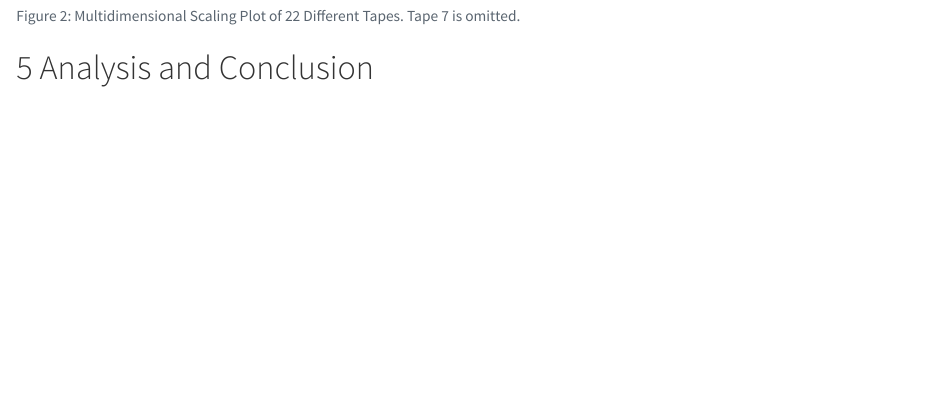
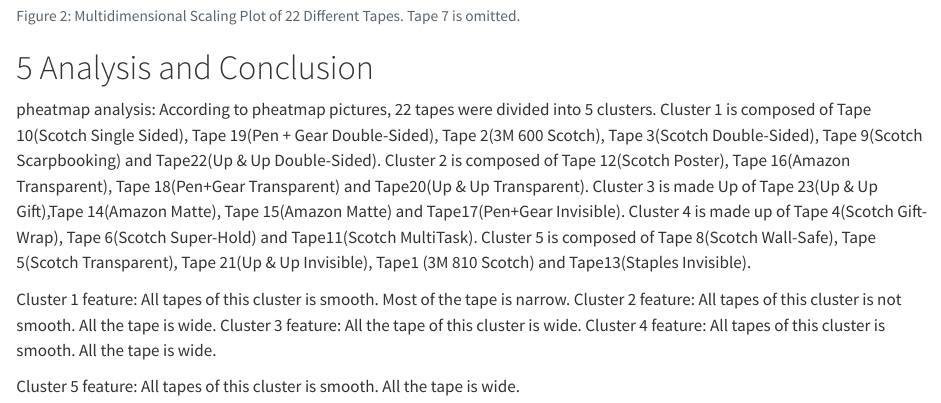
Before and after one commit to Tape-Report/Tape-Report, a Quarto document (Report.qmd): the page in a window 1100 px wide, from 3910 px down. Rendered offline with R 4.5, knitr and Pandoc in place of Quarto, with nearby package versions.

Commit message:
steven's analysis outline

````diff
--- a/Report.qmd
+++ b/Report.qmd
@@ -408,3 +408,12 @@
 ```
 
 # Analysis and Conclusion
+
+pheatmap analysis: According to pheatmap pictures, 22 tapes were divided into 5 clusters. Cluster 1 is composed of Tape 10(Scotch Single Sided), Tape 19(Pen + Gear Double-Sided), Tape 2(3M 600 Scotch), Tape 3(Scotch Double-Sided), Tape 9(Scotch Scarpbooking) and Tape22(Up & Up Double-Sided). Cluster 2 is composed of Tape 12(Scotch Poster), Tape 16(Amazon Transparent), Tape 18(Pen+Gear Transparent) and Tape20(Up & Up Transparent). Cluster 3 is made Up of Tape 23(Up & Up Gift),Tape 14(Amazon Matte), Tape 15(Amazon Matte) and Tape17(Pen+Gear Invisible). Cluster 4 is made up of Tape 4(Scotch Gift-Wrap), Tape 6(Scotch Super-Hold) and Tape11(Scotch MultiTask). Cluster 5 is composed of Tape 8(Scotch Wall-Safe), Tape 5(Scotch Transparent), Tape 21(Up & Up Invisible), Tape1 (3M 810 Scotch) and Tape13(Staples Invisible).
+
+Cluster 1 feature: All tapes of this cluster is smooth. Most of the tape is narrow.
+Cluster 2 feature: All tapes of this cluster is not smooth. All the tape is wide.
+Cluster 3 feature: All the tape of this cluster is wide.
+Cluster 4 feature: All tapes of this cluster is smooth. All the tape is wide.
+
+Cluster 5 feature: All tapes of this cluster is smooth. All the tape is wide.
````
